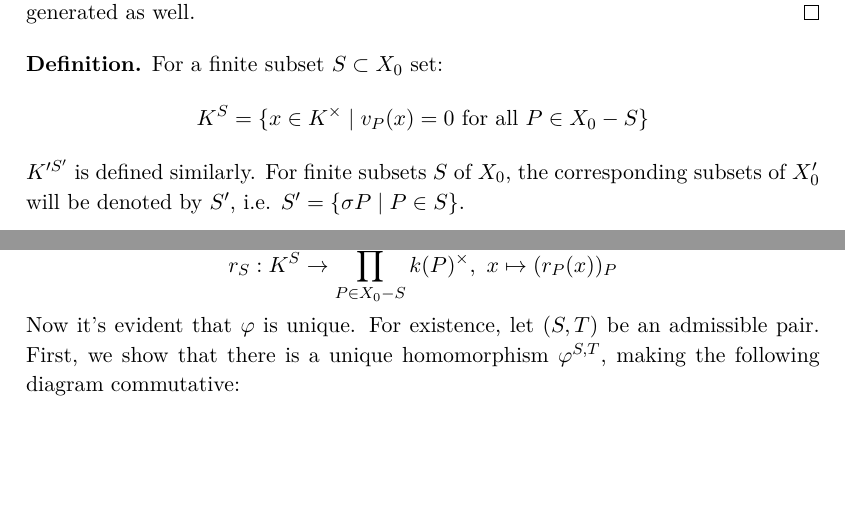
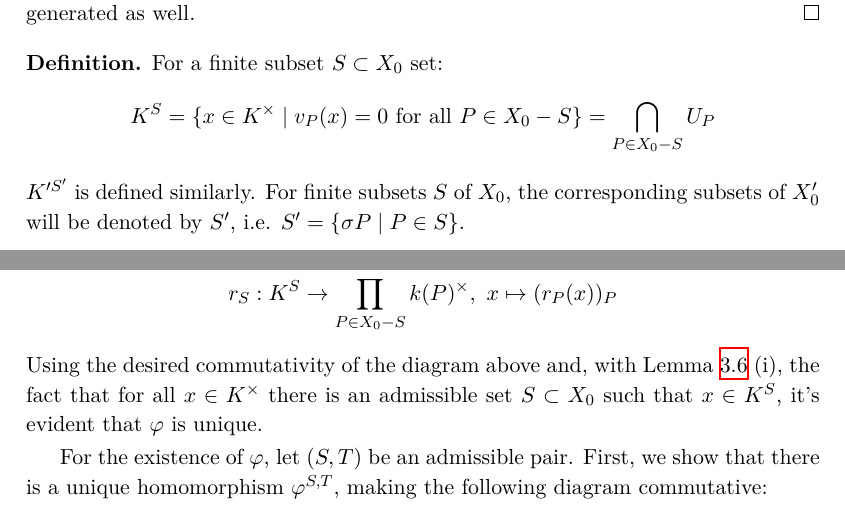
Before and after one commit to yishn/Uni, a LaTeX thesis (Master Thesis/thesis.tex, which reads Master Thesis/synopsis.tex): two parts of pages 28 and 30 of 33, joined at a grey line, cut so that both start at the same text, the shorter picture padded with empty space. Compiled offline with XeLaTeX.

Commit message:
Clarify uniqueness of phi in proof of Pop's Theorem

```diff
--- a/Master Thesis/synopsis.tex
+++ b/Master Thesis/synopsis.tex
@@ -666,7 +666,7 @@ where $\operatorname{NS}(C)$ denotes the finitely generated Néron-Severi group
 
 \begin{definition}\label{4.4}
 For a finite subset $S\subset X_0$ set:
-\[ K^S=\{x\in K^\times \mid v_P(x)=0\text{ for all }P\in X_0 -  S \} \]
+\[ K^S=\{x\in K^\times \mid v_P(x)=0\text{ for all }P\in X_0 -  S \} = \bigcap_{P\in X_0 -  S} U_P \]
 $K'^{S'}$ is defined similarly. For finite subsets $S$ of $X_0$, the corresponding subsets of $X_0'$ will be denoted by $S'$, i.e. $S'=\{\sigma P\mid P\in S \} $.
 \end{definition}
 
@@ -751,7 +751,9 @@ k(P')^\times \ar[r, "\varphi_P"'] & k(P)^\times
 \begin{proof}
 By Lemma \ref{5.4}, the following maps are injective for all admissible subsets $S\subset X_0$:
 \[ r_S:K^S \to\prod_{P\in X_0 -  S} k(P)^\times,\ x\mapsto (r_P(x))_P \]
-Now it's evident that $\varphi$ is unique. For existence, let $(S,T)$ be an admissible pair. First, we show that there is a unique homomorphism $\varphi^{S,T}$, making the following diagram commutative:
+Using the desired commutativity of the diagram above and, with Lemma \ref{4.5} (i), the fact that for all $x\in K^\times$ there is an admissible set $S\subset X_0$ such that $x\in K^S$, it's evident that $\varphi$ is unique.
+
+For the existence of $\varphi$, let $(S,T)$ be an admissible pair. First, we show that there is a unique homomorphism $\varphi^{S,T}$, making the following diagram commutative:
 \[ (\star) \qquad \begin{tikzcd}
 K'^{S'} \rar["\varphi^{S,T}", dashed] \dar["r_{S',T'}"'] & K^S \dar["r_{S,T}"]\\
 \displaystyle \prod_{P\in T}k(\sigma P)^\times \rar["\prod\varphi_P"'] & \displaystyle \prod_{P\in T}k(P)^\times
```
Also changed, not shown: Master Thesis/synopsis.tex (2 more changed lines).
